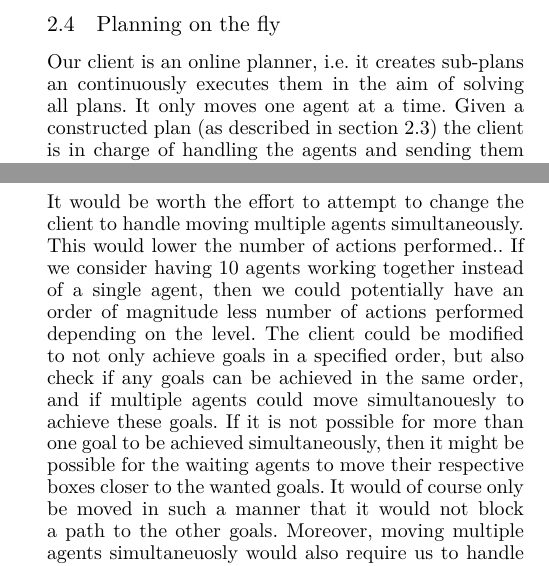
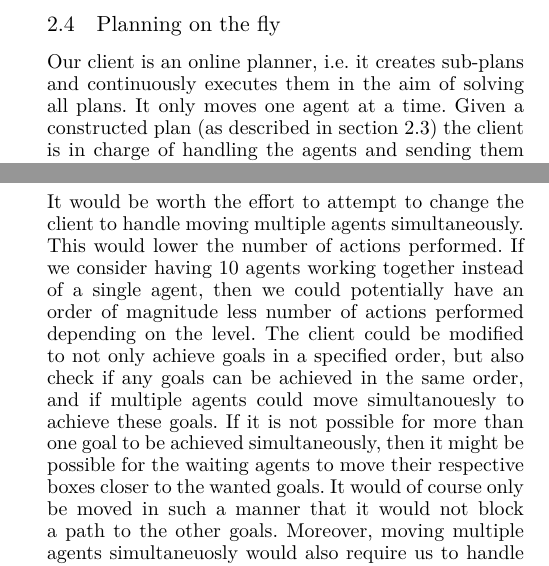
Before and after one commit to Obeyed/AIMAS, a LaTeX paper (project/article/article.tex, which reads project/article/content/future-work-multiagent.tex, project/article/content/method-online-planning.tex): two parts of the columns of pages 4 and 7 of 8, joined at a grey line, cut so that both start at the same text. Compiled offline with XeLaTeX.

Commit message:
Gennemlæst opgave. Rettede et par fejl.

```diff
--- a/project/article/content/future-work-multiagent.tex
+++ b/project/article/content/future-work-multiagent.tex
@@ -1,5 +1,5 @@
 It would be worth the effort to attempt to change the client to handle moving multiple agents simultaneously.
-This would lower the number of actions performed..
+This would lower the number of actions performed.
 If we consider having 10 agents working together instead of a single agent, then we could potentially have an order of magnitude less number of actions performed depending on the level.
 The client could be modified to not only achieve goals in a specified order, but also check if any goals can be achieved in the same order, and if multiple agents could move simultanouesly to achieve these goals.
 If it is not possible for more than one goal to be achieved simultaneously, then it might be possible for the waiting agents to move their respective boxes closer to the wanted goals.
--- a/project/article/content/method-online-planning.tex
+++ b/project/article/content/method-online-planning.tex
@@ -1,7 +1,7 @@
 \subsection{Planning on the fly}
 \label{sec:planning on the fly}
 
-Our client is an online planner, i.e. it creates sub-plans an continuously executes them in the aim of solving all plans.
+Our client is an online planner, i.e. it creates sub-plans and continuously executes them in the aim of solving all plans.
 It only moves one agent at a time.
 Given a constructed plan (as described in \cref{sec:constructing paths and searching}) the client is in charge of handling the agents and sending them instructions.
 A given plan may contain positions on which obstacles are in the way.
```
